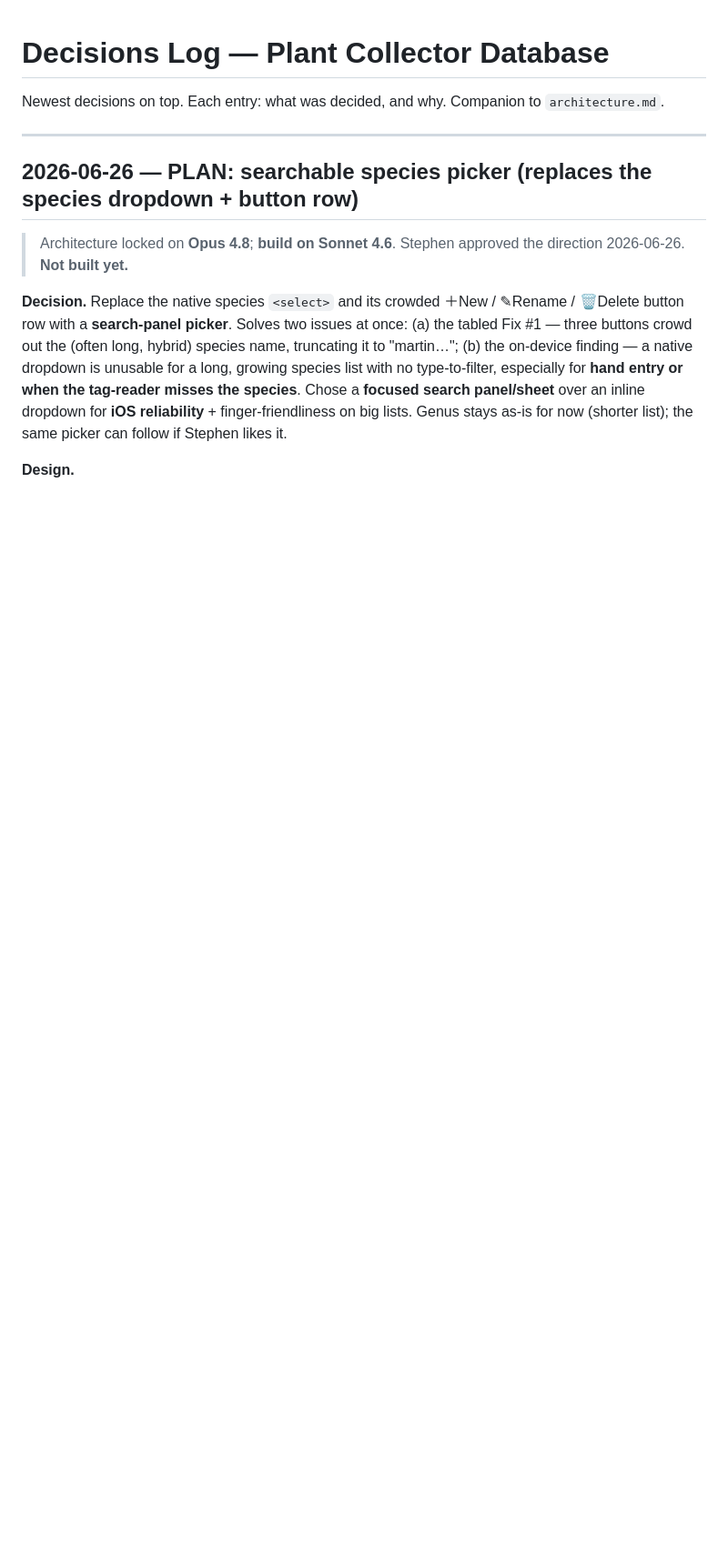
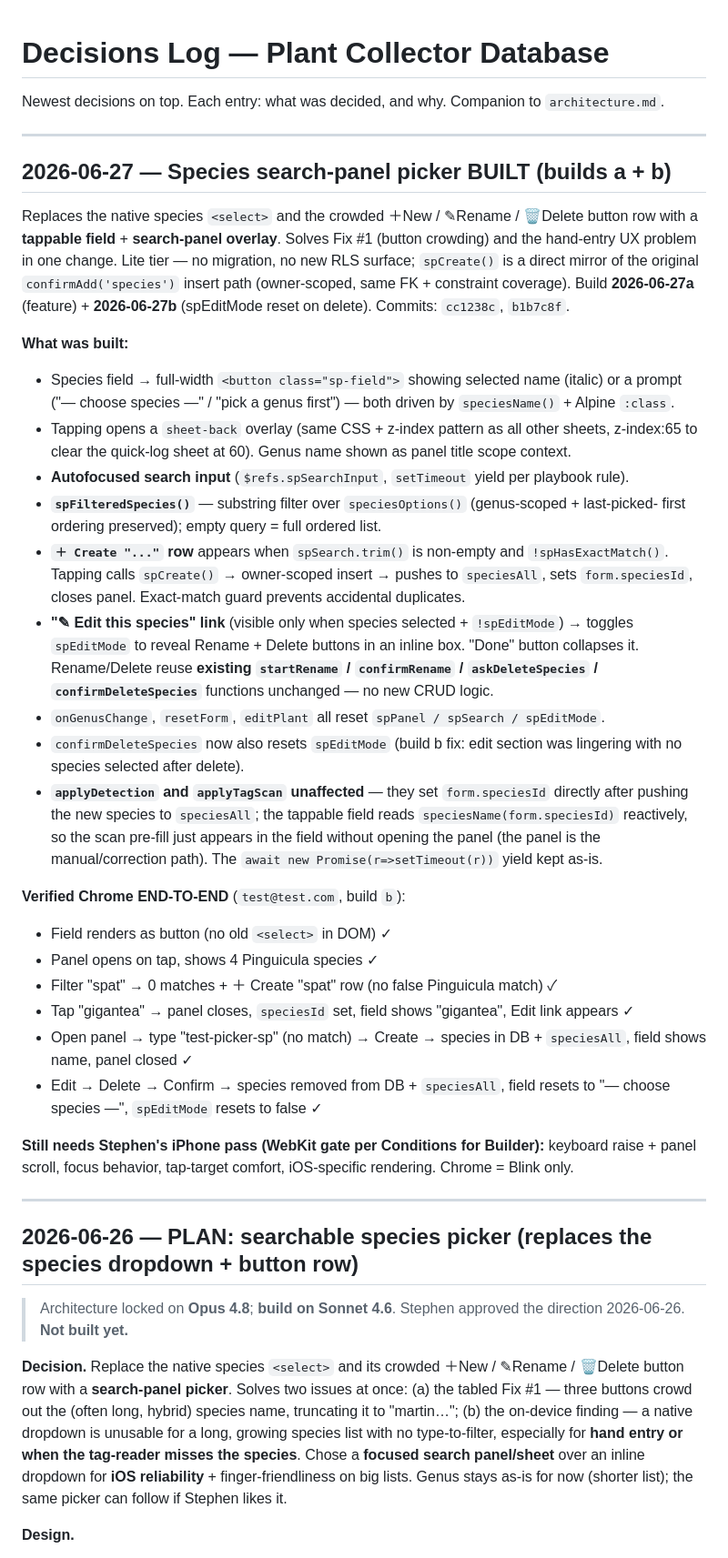
Before and after one commit to stephend7/plant-collector, a Markdown page: decisions.md, the part around the change. Shown at 91% size. Drawn GitHub-style; blank space fills up the shorter version.

Commit message:
docs: record species picker build + Chrome verification (builds 2026-06-27a/b)
Co-Authored-By: Claude Sonnet 4.6 <noreply@anthropic.com>

```diff
--- a/decisions.md
+++ b/decisions.md
@@ -1,6 +1,53 @@
 # Decisions Log — Plant Collector Database
 
 Newest decisions on top. Each entry: what was decided, and why. Companion to `architecture.md`.
+
+---
+
+## 2026-06-27 — Species search-panel picker BUILT (builds a + b)
+
+Replaces the native species `<select>` and the crowded ＋New / ✎Rename / 🗑Delete button row with a
+**tappable field** + **search-panel overlay**. Solves Fix #1 (button crowding) and the hand-entry
+UX problem in one change. Lite tier — no migration, no new RLS surface; `spCreate()` is a direct
+mirror of the original `confirmAdd('species')` insert path (owner-scoped, same FK + constraint
+coverage). Build **2026-06-27a** (feature) + **2026-06-27b** (spEditMode reset on delete).
+Commits: `cc1238c`, `b1b7c8f`.
+
+**What was built:**
+- Species field → full-width `<button class="sp-field">` showing selected name (italic) or a prompt
+  ("— choose species —" / "pick a genus first") — both driven by `speciesName()` + Alpine `:class`.
+- Tapping opens a `sheet-back` overlay (same CSS + z-index pattern as all other sheets, z-index:65
+  to clear the quick-log sheet at 60). Genus name shown as panel title scope context.
+- **Autofocused search input** (`$refs.spSearchInput`, `setTimeout` yield per playbook rule).
+- **`spFilteredSpecies()`** — substring filter over `speciesOptions()` (genus-scoped + last-picked-
+  first ordering preserved); empty query = full ordered list.
+- **`＋ Create "..."` row** appears when `spSearch.trim()` is non-empty and `!spHasExactMatch()`.
+  Tapping calls `spCreate()` → owner-scoped insert → pushes to `speciesAll`, sets `form.speciesId`,
+  closes panel. Exact-match guard prevents accidental duplicates.
+- **"✎ Edit this species" link** (visible only when species selected + `!spEditMode`) → toggles
+  `spEditMode` to reveal Rename + Delete buttons in an inline box. "Done" button collapses it.
+  Rename/Delete reuse **existing `startRename` / `confirmRename` / `askDeleteSpecies` /
+  `confirmDeleteSpecies`** functions unchanged — no new CRUD logic.
+- `onGenusChange`, `resetForm`, `editPlant` all reset `spPanel / spSearch / spEditMode`.
+- `confirmDeleteSpecies` now also resets `spEditMode` (build b fix: edit section was lingering
+  with no species selected after delete).
+- **`applyDetection` and `applyTagScan` unaffected** — they set `form.speciesId` directly after
+  pushing the new species to `speciesAll`; the tappable field reads `speciesName(form.speciesId)`
+  reactively, so the scan pre-fill just appears in the field without opening the panel (the panel
+  is the manual/correction path). The `await new Promise(r=>setTimeout(r))` yield kept as-is.
+
+**Verified Chrome END-TO-END** (`test@test.com`, build `b`):
+- Field renders as button (no old `<select>` in DOM) ✓
+- Panel opens on tap, shows 4 Pinguicula species ✓
+- Filter "spat" → 0 matches + ＋ Create "spat" row (no false Pinguicula match) ✓
+- Tap "gigantea" → panel closes, `speciesId` set, field shows "gigantea", Edit link appears ✓
+- Open panel → type "test-picker-sp" (no match) → Create → species in DB + `speciesAll`, field
+  shows name, panel closed ✓
+- Edit → Delete → Confirm → species removed from DB + `speciesAll`, field resets to "— choose
+  species —", `spEditMode` resets to false ✓
+
+**Still needs Stephen's iPhone pass (WebKit gate per Conditions for Builder):** keyboard raise +
+panel scroll, focus behavior, tap-target comfort, iOS-specific rendering. Chrome = Blink only.
 
 ---
 
```
